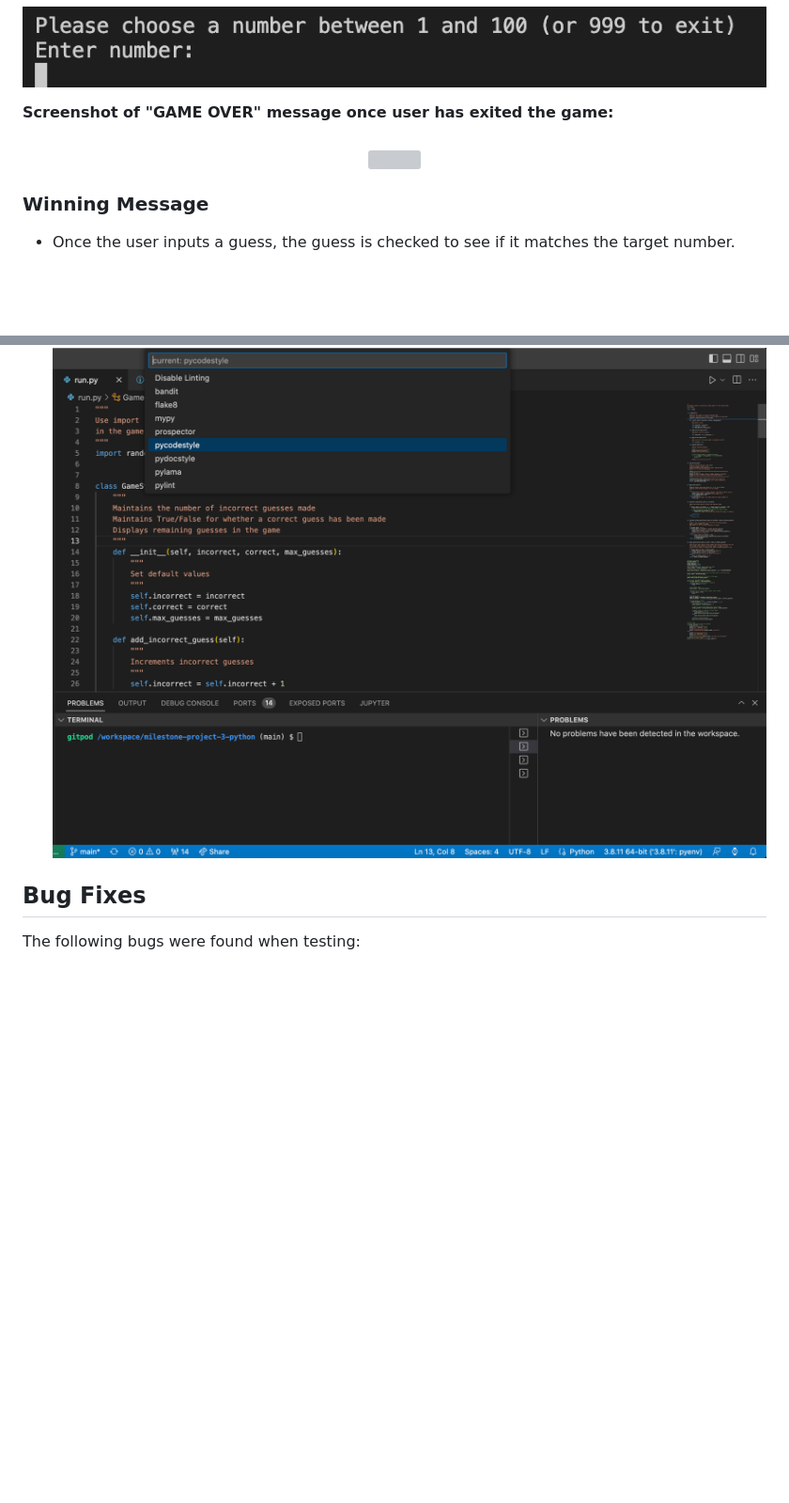
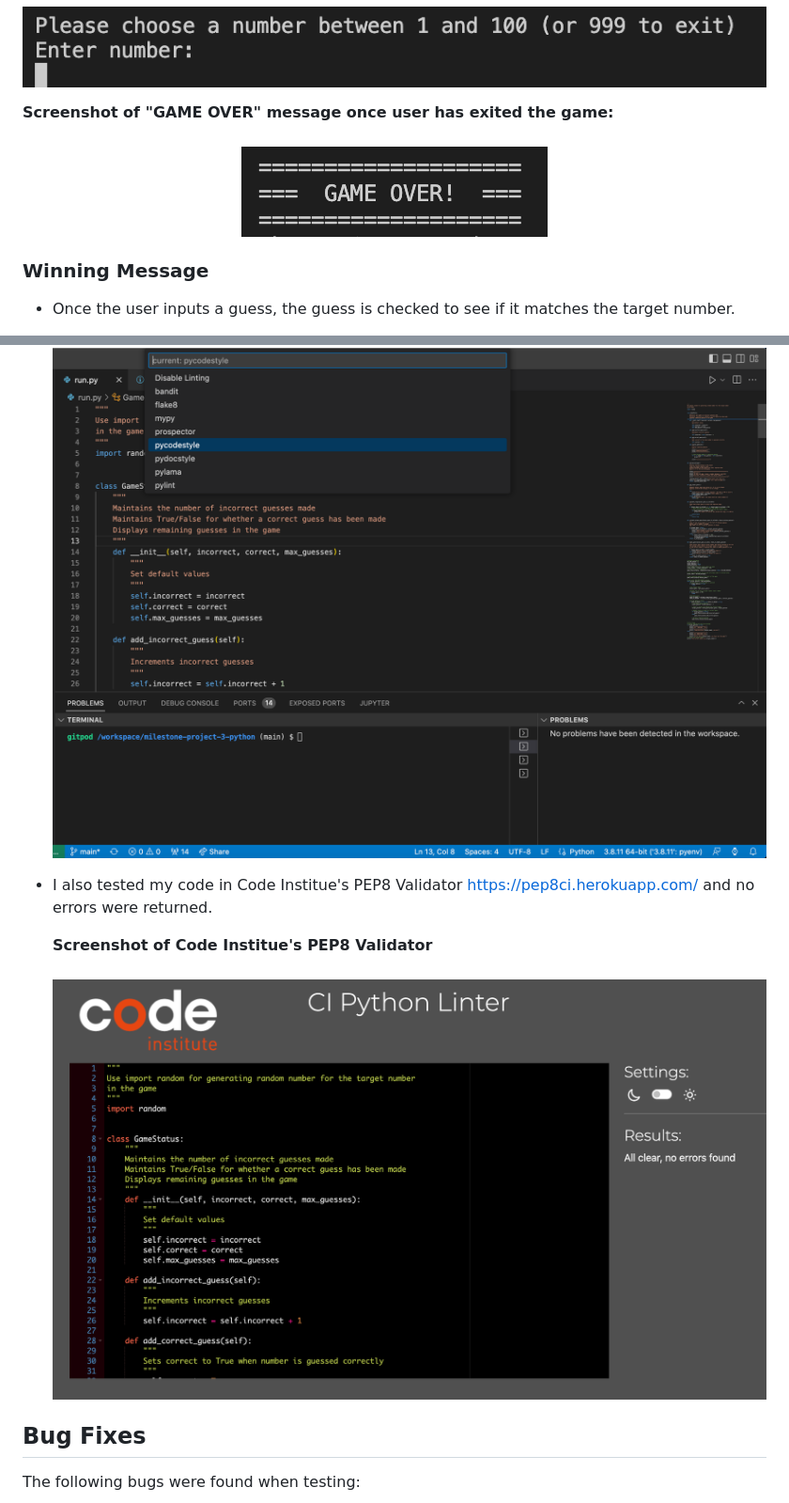
Before and after one commit to DanielleDaly/milestone-project-3-python, a Markdown page: README.md, 2 parts joined by grey strips. Shown: that part at 94% size. Rendered like a GitHub page; pictures changed too: readme-images/screenshot-pep8ci-herokuapp.png (added); blank space fills up the shorter version; grey boxes are pictures that could not be loaded.

Commit message:
Add amiresponsive screenshot & update PEP8 testing to README.md file

```diff
--- a/README.md
+++ b/README.md
@@ -204,7 +207,7 @@ If the user's guess is lower than the target number, a message will be displayed
 <h3 align="center"><img src="readme-images/screenshot-exit-info.png"></h3>
 
 **Screenshot of "GAME OVER" message once user has exited the game:**
-<h3 align="center"><img src="readme-images/screenshot-exit-game-over.png"></h3>
+<h3 align="center"><img src="readme-images/screenshot-game-over.png"></h3>
 
 
 ### Winning Message
@@ -320,6 +323,11 @@ In future I would like to add some additional features to this game:
 
     **Screenshot of Python Validator in VSCode showing pycodestyle linter and no problems in the output after linting:**
     <h3 align="center"><img src="readme-images/screenshot-python-validator.png"></h3>
+
+- I also tested my code in Code Institue's PEP8 Validator https://pep8ci.herokuapp.com/ and no errors were returned.
+
+    **Screenshot of Code Institue's PEP8 Validator**
+    <h3 align="center"><img src="readme-images/screenshot-pep8ci-herokuapp.png"></h3>
 
 
 ## Bug Fixes
```
Also changed, not shown: other parts of README.md (+3 -0 lines), readme-images/screenshot-amiresponsive.png (added).
